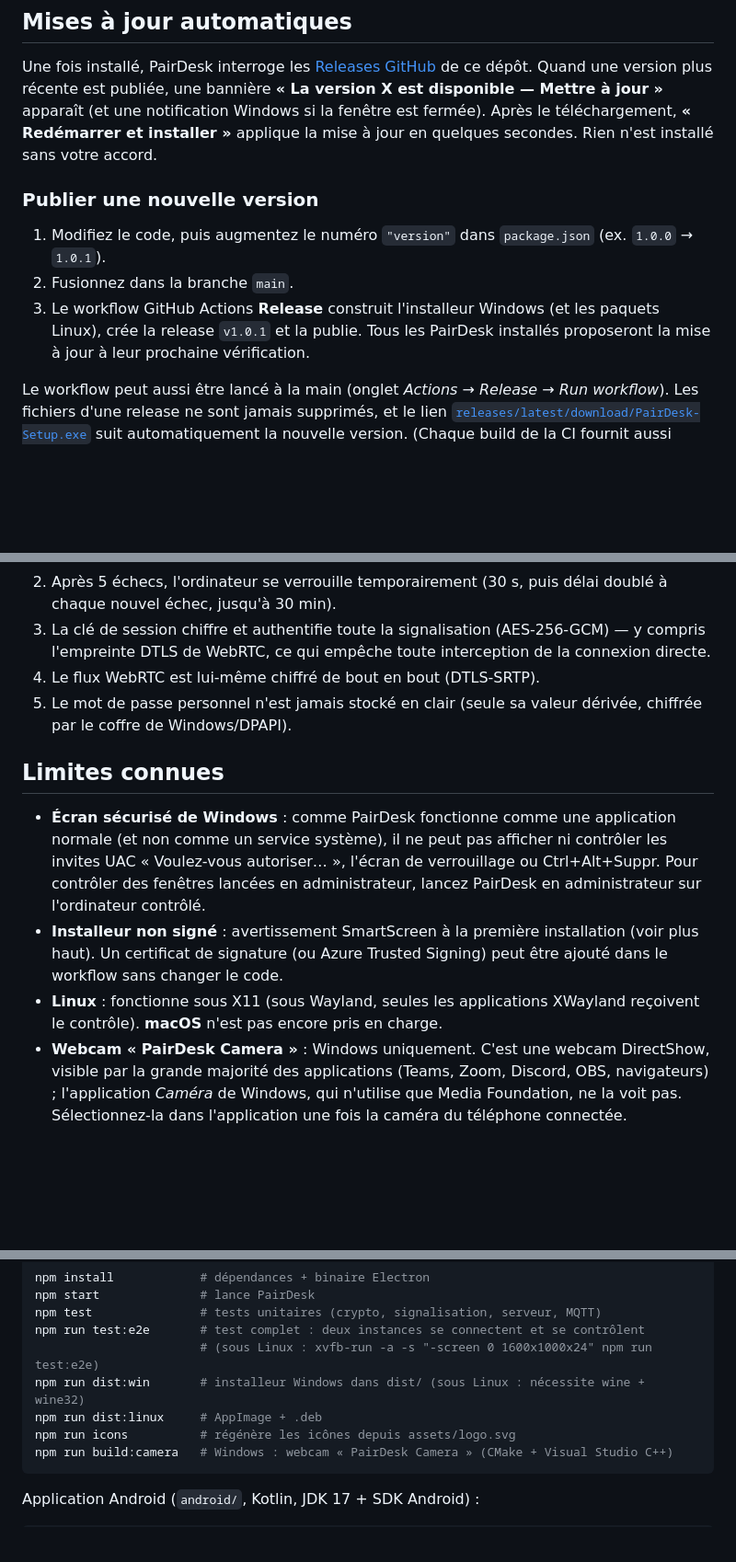
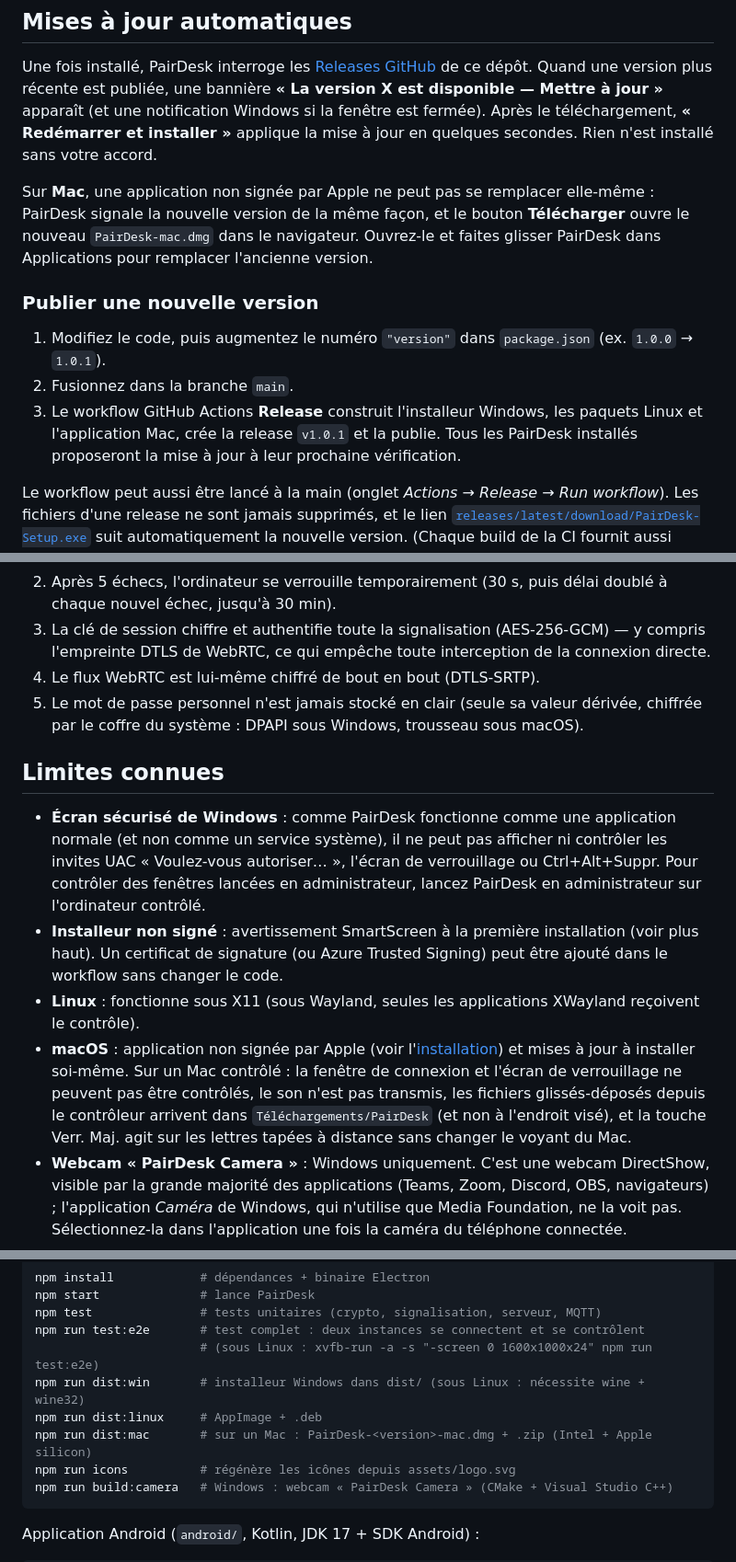
Before and after one commit to Azukkia/PairDesk, a Markdown page: README.md, 3 parts joined by grey strips. Shown at 92% size. Drawn GitHub-style; blank space fills up the shorter version.

````diff
--- a/README.md
+++ b/README.md
@@ -62,11 +78,13 @@ Les connexions récentes apparaissent sur l'accueil et dans **Récents** ; coche
 
 Une fois installé, PairDesk interroge les [Releases GitHub](https://github.com/Azukkia/PairDesk/releases) de ce dépôt. Quand une version plus récente est publiée, une bannière **« La version X est disponible — Mettre à jour »** apparaît (et une notification Windows si la fenêtre est fermée). Après le téléchargement, **« Redémarrer et installer »** applique la mise à jour en quelques secondes. Rien n'est installé sans votre accord.
 
+Sur **Mac**, une application non signée par Apple ne peut pas se remplacer elle-même : PairDesk signale la nouvelle version de la même façon, et le bouton **Télécharger** ouvre le nouveau `PairDesk-mac.dmg` dans le navigateur. Ouvrez-le et faites glisser PairDesk dans Applications pour remplacer l'ancienne version.
+
 ### Publier une nouvelle version
 
 1. Modifiez le code, puis augmentez le numéro `"version"` dans `package.json` (ex. `1.0.0` → `1.0.1`).
 2. Fusionnez dans la branche `main`.
-3. Le workflow GitHub Actions **Release** construit l'installeur Windows (et les paquets Linux), crée la release `v1.0.1` et la publie. Tous les PairDesk installés proposeront la mise à jour à leur prochaine vérification.
+3. Le workflow GitHub Actions **Release** construit l'installeur Windows, les paquets Linux et l'application Mac, crée la release `v1.0.1` et la publie. Tous les PairDesk installés proposeront la mise à jour à leur prochaine vérification.
 
 Le workflow peut aussi être lancé à la main (onglet *Actions → Release → Run workflow*). Les fichiers d'une release ne sont jamais supprimés, et le lien [`releases/latest/download/PairDesk-Setup.exe`](https://github.com/Azukkia/PairDesk/releases/latest/download/PairDesk-Setup.exe) suit automatiquement la nouvelle version. (Chaque build de la CI fournit aussi l'installeur en artefact de test, conservé 90 jours.)
 
@@ -102,13 +120,14 @@ Les niveaux de qualité : *Vitesse optimisée* (le plus fluide, résolution réd
 2. Après 5 échecs, l'ordinateur se verrouille temporairement (30 s, puis délai doublé à chaque nouvel échec, jusqu'à 30 min).
 3. La clé de session chiffre et authentifie toute la signalisation (AES-256-GCM) — y compris l'empreinte DTLS de WebRTC, ce qui empêche toute interception de la connexion directe.
 4. Le flux WebRTC est lui-même chiffré de bout en bout (DTLS-SRTP).
-5. Le mot de passe personnel n'est jamais stocké en clair (seule sa valeur dérivée, chiffrée par le coffre de Windows/DPAPI).
+5. Le mot de passe personnel n'est jamais stocké en clair (seule sa valeur dérivée, chiffrée par le coffre du système : DPAPI sous Windows, trousseau sous macOS).
 
 ## Limites connues
 
 - **Écran sécurisé de Windows** : comme PairDesk fonctionne comme une application normale (et non comme un service système), il ne peut pas afficher ni contrôler les invites UAC « Voulez-vous autoriser… », l'écran de verrouillage ou Ctrl+Alt+Suppr. Pour contrôler des fenêtres lancées en administrateur, lancez PairDesk en administrateur sur l'ordinateur contrôlé.
 - **Installeur non signé** : avertissement SmartScreen à la première installation (voir plus haut). Un certificat de signature (ou Azure Trusted Signing) peut être ajouté dans le workflow sans changer le code.
-- **Linux** : fonctionne sous X11 (sous Wayland, seules les applications XWayland reçoivent le contrôle). **macOS** n'est pas encore pris en charge.
+- **Linux** : fonctionne sous X11 (sous Wayland, seules les applications XWayland reçoivent le contrôle).
+- **macOS** : application non signée par Apple (voir l'[installation](#installation-macos)) et mises à jour à installer soi-même. Sur un Mac contrôlé : la fenêtre de connexion et l'écran de verrouillage ne peuvent pas être contrôlés, le son n'est pas transmis, les fichiers glissés-déposés depuis le contrôleur arrivent dans `Téléchargements/PairDesk` (et non à l'endroit visé), et la touche Verr. Maj. agit sur les lettres tapées à distance sans changer le voyant du Mac.
 - **Webcam « PairDesk Camera »** : Windows uniquement. C'est une webcam DirectShow, visible par la grande majorité des applications (Teams, Zoom, Discord, OBS, navigateurs) ; l'application *Caméra* de Windows, qui n'utilise que Media Foundation, ne la voit pas. Sélectionnez-la dans l'application une fois la caméra du téléphone connectée.
 
 ## Développement
@@ -123,6 +142,7 @@ npm run test:e2e       # test complet : deux instances se connectent et se contr
                        # (sous Linux : xvfb-run -a -s "-screen 0 1600x1000x24" npm run test:e2e)
 npm run dist:win       # installeur Windows dans dist/ (sous Linux : nécessite wine + wine32)
 npm run dist:linux     # AppImage + .deb
+npm run dist:mac       # sur un Mac : PairDesk-<version>-mac.dmg + .zip (Intel + Apple silicon)
 npm run icons          # régénère les icônes depuis assets/logo.svg
 npm run build:camera   # Windows : webcam « PairDesk Camera » (CMake + Visual Studio C++)
 ```
````
Also changed, not shown: other parts of README.md (+25 -6 lines), docs/PROTOCOL.md (+23 -3 lines).
